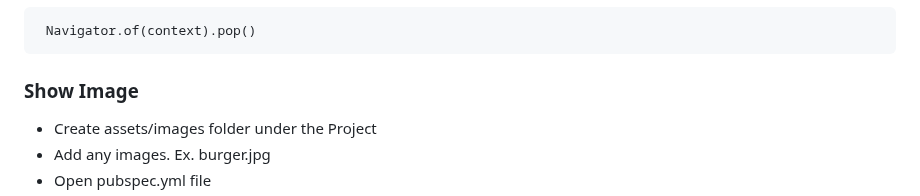
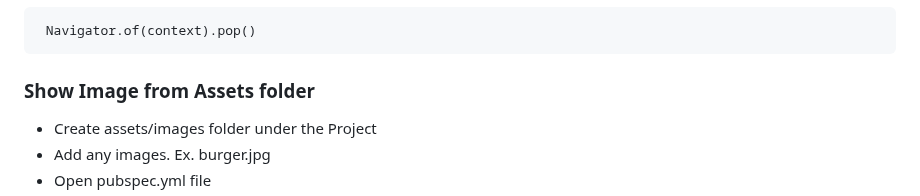
Before and after one commit to NrupParikh/FlutterBasics, a Markdown page: README.md, the part around the change. Drawn GitHub-style.

````diff
--- a/README.md
+++ b/README.md
@@ -190,7 +190,7 @@ My name is Nrup and Roll number is 25
  Navigator.of(context).pop()
 ```
 
-### Show Image
+### Show Image from Assets folder
 
 - Create assets/images folder under the Project
 - Add any images. Ex. burger.jpg
````
